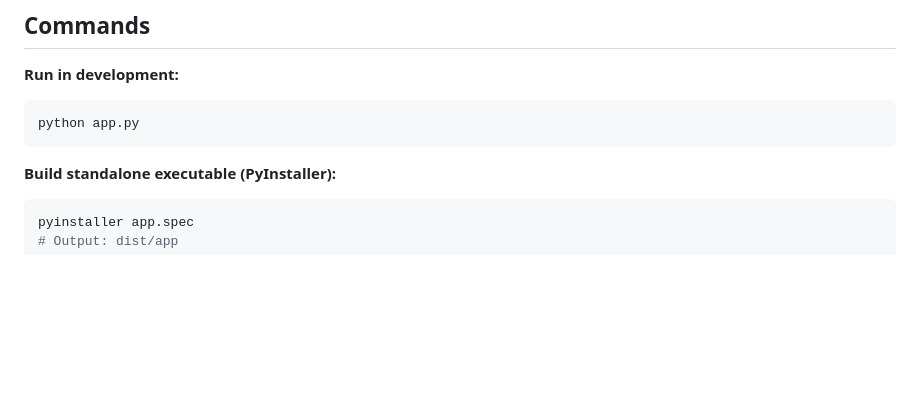
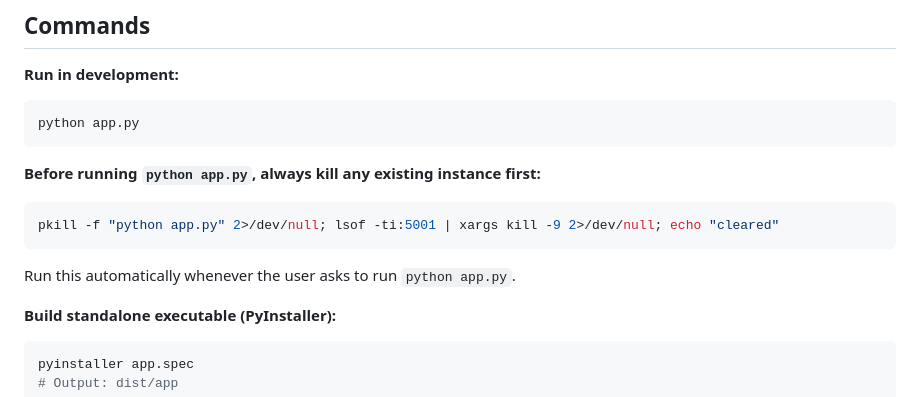
Before and after one commit to hansel7121/Taiwan-Warrants-App, a Markdown page: CLAUDE.md, the part around the change. Drawn GitHub-style; blank space fills up the shorter version.

Commit message:
add auto-clear instruction to CLAUDE.md: kill port 5001 before python app.py

````diff
--- a/CLAUDE.md
+++ b/CLAUDE.md
@@ -12,6 +12,12 @@ A desktop warrant scanner for Taiwan stock warrants. It runs as a local Flask we
 ```bash
 python app.py
 ```
+
+**Before running `python app.py`, always kill any existing instance first:**
+```bash
+pkill -f "python app.py" 2>/dev/null; lsof -ti:5001 | xargs kill -9 2>/dev/null; echo "cleared"
+```
+Run this automatically whenever the user asks to run `python app.py`.
 
 **Build standalone executable (PyInstaller):**
 ```bash
````
